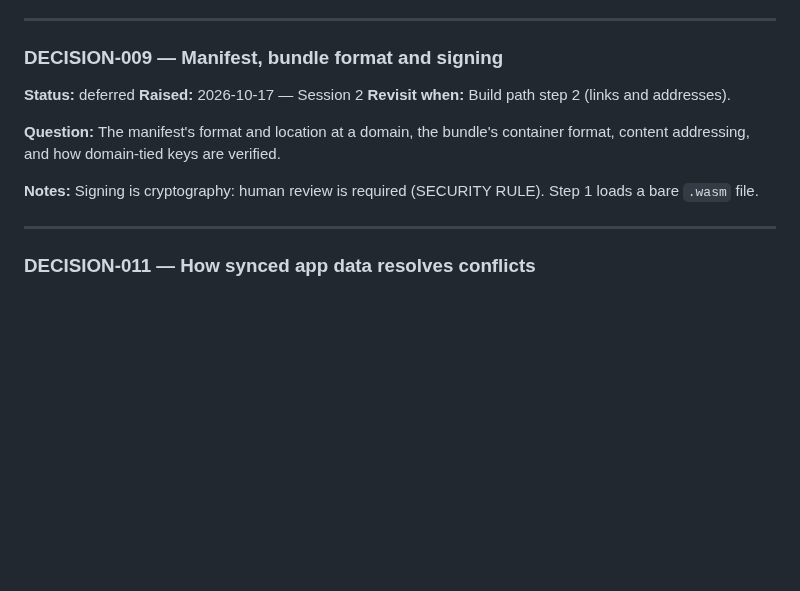
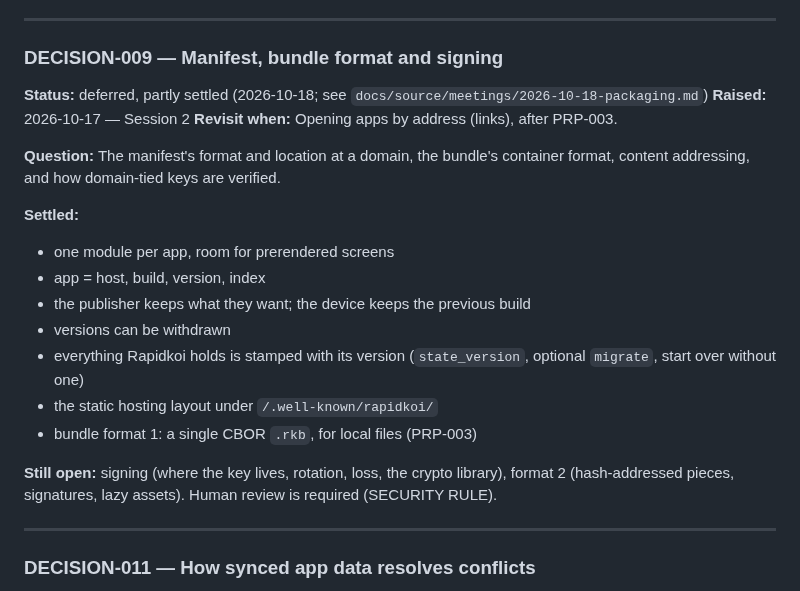
Before and after one commit to kithinjibrian/rapidkoi, a Markdown page: DECISIONS.md, the part around the change. Rendered like a GitHub page; blank space fills up the shorter version.

```diff
--- a/DECISIONS.md
+++ b/DECISIONS.md
@@ -56,13 +56,22 @@ Rules:
 
 ### DECISION-009 — Manifest, bundle format and signing
 
-**Status:** deferred
+**Status:** deferred, partly settled (2026-10-18; see `docs/source/meetings/2026-10-18-packaging.md`)
 **Raised:** 2026-10-17 — Session 2
-**Revisit when:** Build path step 2 (links and addresses).
+**Revisit when:** Opening apps by address (links), after PRP-003.
 
 **Question:** The manifest's format and location at a domain, the bundle's container format, content addressing, and how domain-tied keys are verified.
 
-**Notes:** Signing is cryptography: human review is required (SECURITY RULE). Step 1 loads a bare `.wasm` file.
+**Settled:**
+- one module per app, room for prerendered screens
+- app = host, build, version, index
+- the publisher keeps what they want; the device keeps the previous build
+- versions can be withdrawn
+- everything Rapidkoi holds is stamped with its version (`state_version`, optional `migrate`, start over without one)
+- the static hosting layout under `/.well-known/rapidkoi/`
+- bundle format 1: a single CBOR `.rkb`, for local files (PRP-003)
+
+**Still open:** signing (where the key lives, rotation, loss, the crypto library), format 2 (hash-addressed pieces, signatures, lazy assets). Human review is required (SECURITY RULE).
 
 ---
 
```
Also changed, not shown: MEMORY.md (+15 -0 lines), 1 other file.
